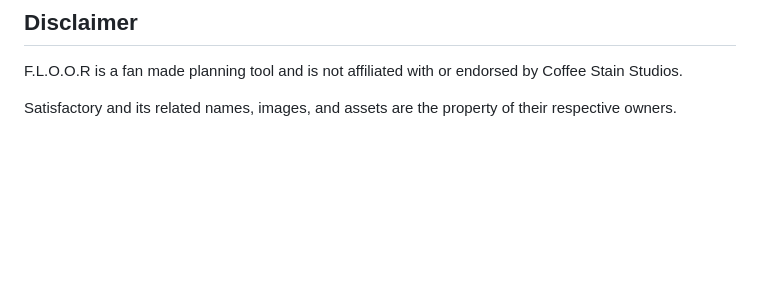
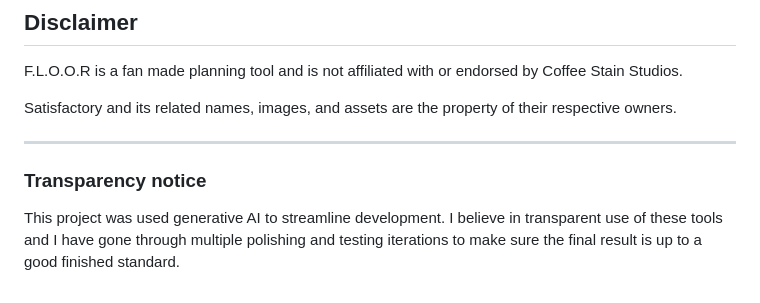
Before and after one commit to MrmysteryV/F.L.O.O.R, a Markdown page: README.md, the part around the change. Rendered like a GitHub page; blank space fills up the shorter version.

Commit message:
Include transparency notice about AI usage
Added a transparency notice regarding the use of generative AI in development.

```diff
--- a/README.md
+++ b/README.md
@@ -97,3 +97,9 @@ The exported `.sfactory` file should be used if transferring between browsers/de
 F.L.O.O.R is a fan made planning tool and is not affiliated with or endorsed by Coffee Stain Studios.
 
 Satisfactory and its related names, images, and assets are the property of their respective owners.
+
+---
+
+### Transparency notice
+
+This project was used generative AI to streamline development. I believe in transparent use of these tools and I have gone through multiple polishing and testing iterations to make sure the final result is up to a good finished standard.
```
